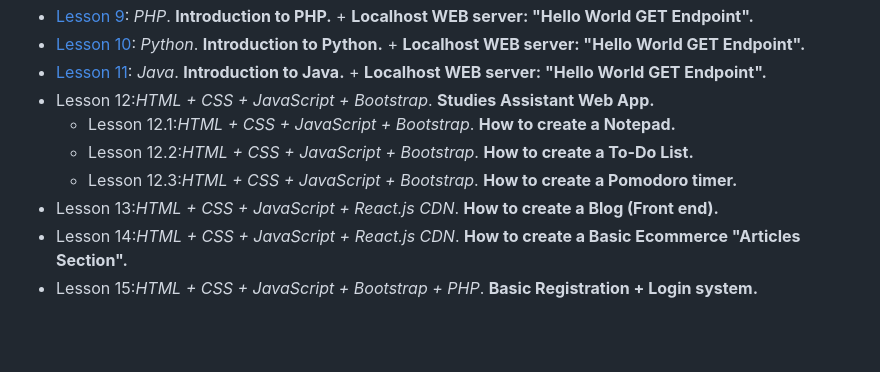
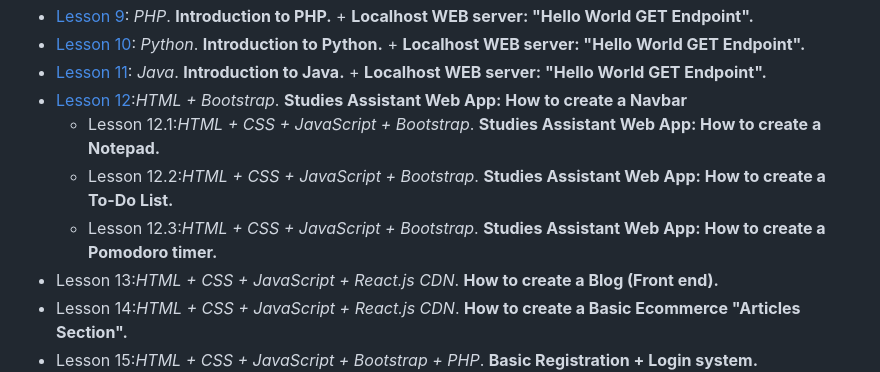
Before and after one commit to CristianRomero1234/web-development-course, a Markdown page: README.md, the part around the change. Drawn GitHub-style; blank space fills up the shorter version.

```diff
--- a/README.md
+++ b/README.md
@@ -14,10 +14,10 @@
 - [Lesson 9](https://github.com/CristianRomero1234/web-development-course/tree/main/Lesson%209/lesson_9.md): *PHP*. **Introduction to PHP.** + **Localhost WEB server: "Hello World GET Endpoint".**
 - [Lesson 10](https://github.com/CristianRomero1234/web-development-course/tree/main/Lesson%2010/lesson_10.md): *Python*. **Introduction to Python.** + **Localhost WEB server: "Hello World GET Endpoint".**
 -  [Lesson 11](https://github.com/CristianRomero1234/web-development-course/tree/main/Lesson%2011/lesson_11.md): *Java*. **Introduction to Java.** + **Localhost WEB server: "Hello World GET Endpoint".**
-- Lesson 12:*HTML + CSS + JavaScript + Bootstrap*. **Studies Assistant Web App.**
-  - Lesson 12.1:*HTML + CSS + JavaScript + Bootstrap*. **How to create a Notepad.**
-  - Lesson 12.2:*HTML + CSS + JavaScript + Bootstrap*. **How to create a To-Do List.**
-  - Lesson 12.3:*HTML + CSS + JavaScript + Bootstrap*. **How to create a Pomodoro timer.**
+- [Lesson 12](https://github.com/CristianRomero1234/web-development-course/tree/main/Lesson%2012/lesson_12.md):*HTML + Bootstrap*. **Studies Assistant Web App: How to create a Navbar**
+  - Lesson 12.1:*HTML + CSS + JavaScript + Bootstrap*. **Studies Assistant Web App: How to create a Notepad.**
+  - Lesson 12.2:*HTML + CSS + JavaScript + Bootstrap*. **Studies Assistant Web App: How to create a To-Do List.**
+  - Lesson 12.3:*HTML + CSS + JavaScript + Bootstrap*. **Studies Assistant Web App: How to create a Pomodoro timer.**
 - Lesson 13:*HTML + CSS + JavaScript + React.js CDN*. **How to create a Blog (Front end).**
 - Lesson 14:*HTML + CSS + JavaScript + React.js CDN*. **How to create a Basic Ecommerce "Articles Section".**
 - Lesson 15:*HTML + CSS + JavaScript + Bootstrap + PHP*. **Basic Registration + Login system.**
```
